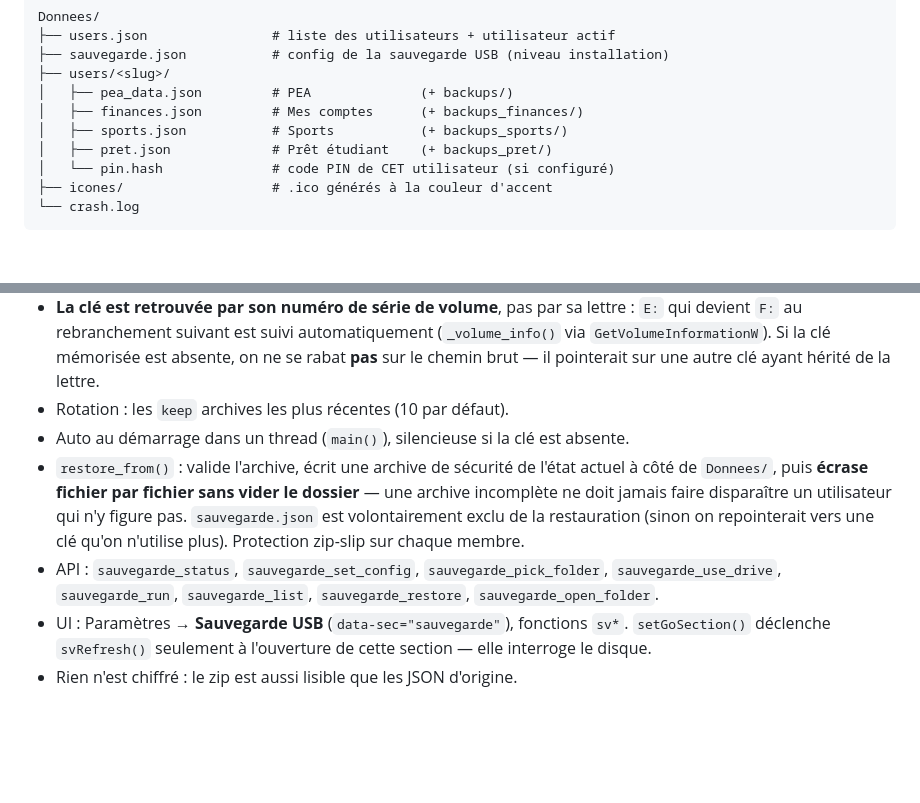
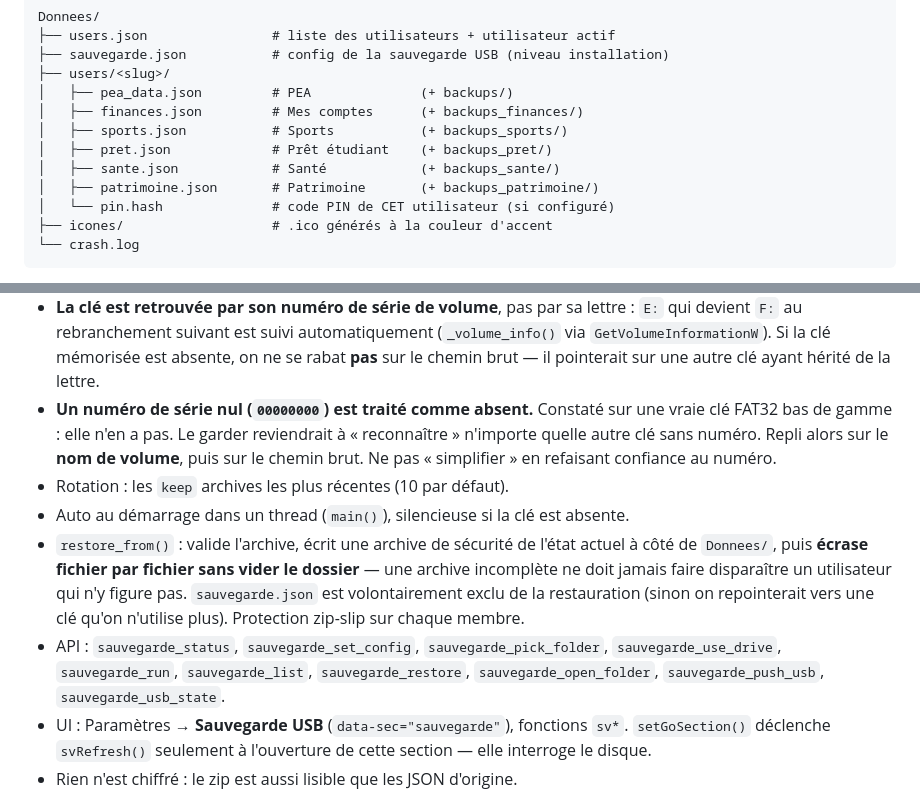
Before and after one commit to arthur-soulard/arthurpea.github.com, a Markdown page: CLAUDE.md, 2 parts joined by grey strips. Rendered like a GitHub page; blank space fills up the shorter version.

```diff
--- a/CLAUDE.md
+++ b/CLAUDE.md
@@ -57,6 +61,8 @@ Donnees/
 │   ├── finances.json         # Mes comptes      (+ backups_finances/)
 │   ├── sports.json           # Sports           (+ backups_sports/)
 │   ├── pret.json             # Prêt étudiant    (+ backups_pret/)
+│   ├── sante.json            # Santé            (+ backups_sante/)
+│   ├── patrimoine.json       # Patrimoine       (+ backups_patrimoine/)
 │   └── pin.hash              # code PIN de CET utilisateur (si configuré)
 ├── icones/                   # .ico générés à la couleur d'accent
 └── crash.log
@@ -106,6 +118,10 @@ Sa config vit donc dans `Donnees/sauvegarde.json`, à côté de `users.json`.
   (`_volume_info()` via `GetVolumeInformationW`). Si la clé mémorisée est absente,
   on ne se rabat **pas** sur le chemin brut — il pointerait sur une autre clé ayant
   hérité de la lettre.
+* **Un numéro de série nul (`00000000`) est traité comme absent.** Constaté sur une
+  vraie clé FAT32 bas de gamme : elle n'en a pas. Le garder reviendrait à « reconnaître »
+  n'importe quelle autre clé sans numéro. Repli alors sur le **nom de volume**, puis
+  sur le chemin brut. Ne pas « simplifier » en refaisant confiance au numéro.
 * Rotation : les `keep` archives les plus récentes (10 par défaut).
 * Auto au démarrage dans un thread (`main()`), silencieuse si la clé est absente.
 * `restore_from()` : valide l'archive, écrit une archive de sécurité de l'état
@@ -116,7 +132,8 @@ Sa config vit donc dans `Donnees/sauvegarde.json`, à côté de `users.json`.
   Protection zip-slip sur chaque membre.
 * API : `sauvegarde_status`, `sauvegarde_set_config`, `sauvegarde_pick_folder`,
   `sauvegarde_use_drive`, `sauvegarde_run`, `sauvegarde_list`,
-  `sauvegarde_restore`, `sauvegarde_open_folder`.
+  `sauvegarde_restore`, `sauvegarde_open_folder`, `sauvegarde_push_usb`,
+  `sauvegarde_usb_state`.
 * UI : Paramètres → **Sauvegarde USB** (`data-sec="sauvegarde"`), fonctions `sv*`.
   `setGoSection()` déclenche `svRefresh()` seulement à l'ouverture de cette
   section — elle interroge le disque.
```
Also changed, not shown: other parts of CLAUDE.md (+69 -20 lines).
